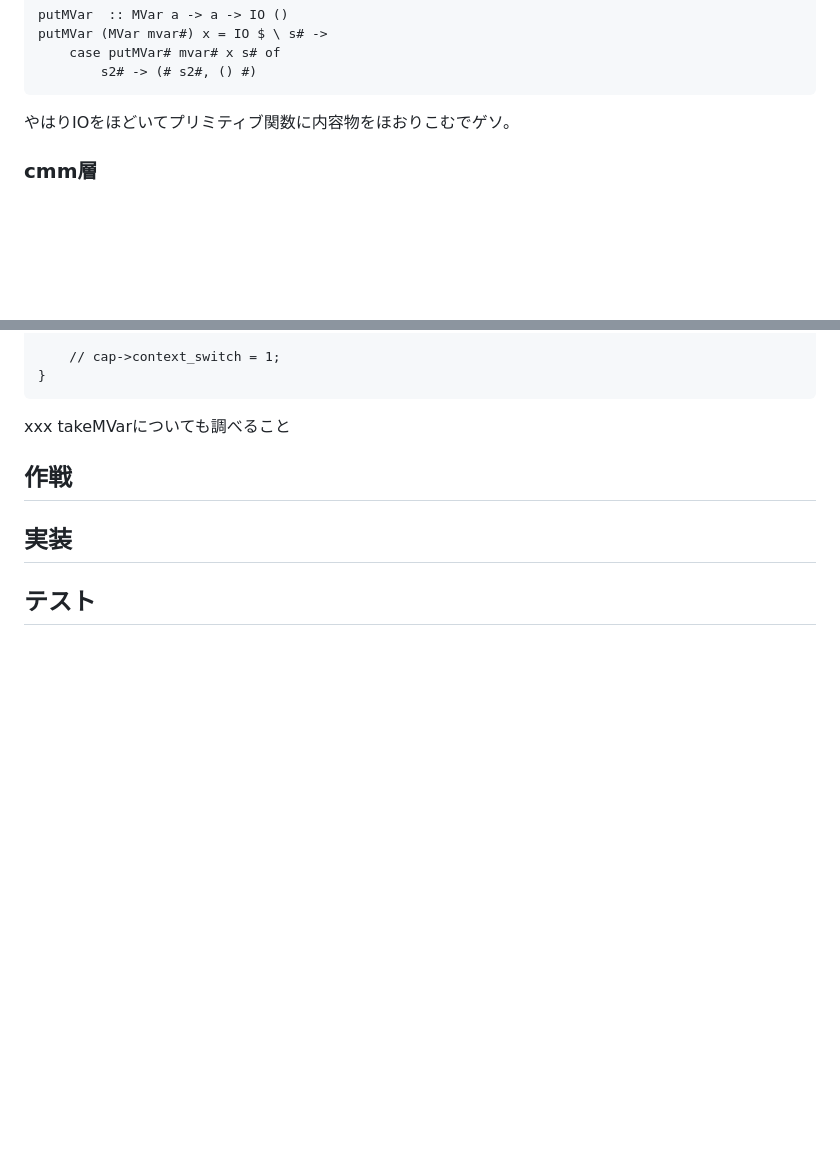
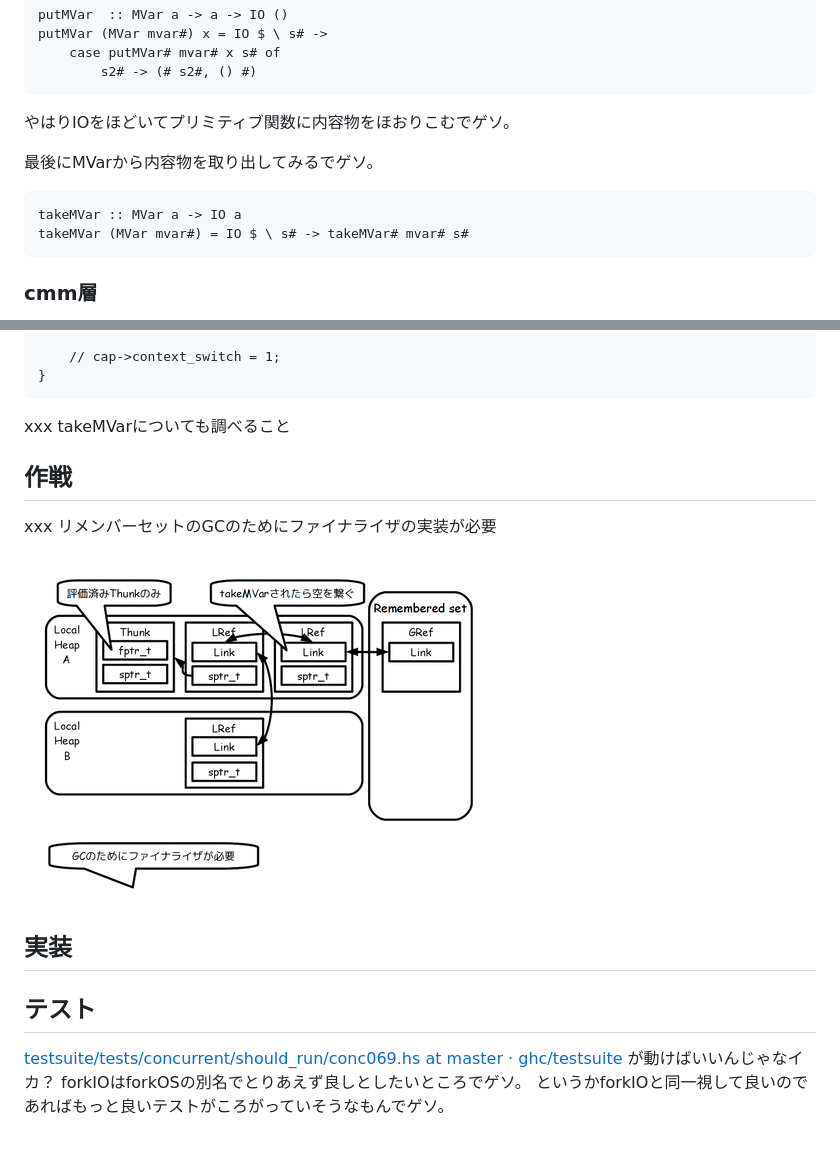
Before and after one commit to metasepi/metasepi-website, a Markdown page: posts/2013-06-21-impl_mvar.md, 2 parts joined by grey strips. Rendered like a GitHub page; pictures changed too: draw/2013-06-22-remembered_set.png (added); blank space fills up the shorter version.

Commit message:
Draw global remembered set. (cont.)

```diff
--- a/posts/2013-06-21-impl_mvar.md
+++ b/posts/2013-06-21-impl_mvar.md
@@ -65,6 +65,13 @@ putMVar (MVar mvar#) x = IO $ \ s# ->
 ~~~
 
 やはりIOをほどいてプリミティブ関数に内容物をほおりこむでゲソ。
+
+最後にMVarから内容物を取り出してみるでゲソ。
+
+~~~ {.haskell}
+takeMVar :: MVar a -> IO a
+takeMVar (MVar mvar#) = IO $ \ s# -> takeMVar# mvar# s#
+~~~
 
 ### cmm層
 
@@ -364,6 +371,15 @@ xxx takeMVarについても調べること
 
 ## 作戦
 
+xxx リメンバーセットのGCのためにファイナライザの実装が必要
+
+![](/draw/2013-06-22-remembered_set.png)
+
 ## 実装
 
 ## テスト
+
+[testsuite/tests/concurrent/should_run/conc069.hs at master · ghc/testsuite](https://github.com/ghc/testsuite/blob/master/tests/concurrent/should_run/conc069.hs)
+が動けばいいんじゃなイカ？
+forkIOはforkOSの別名でとりあえず良しとしたいところでゲソ。
+というかforkIOと同一視して良いのであればもっと良いテストがころがっていそうなもんでゲソ。
```
Also changed, not shown: 1 other file.
